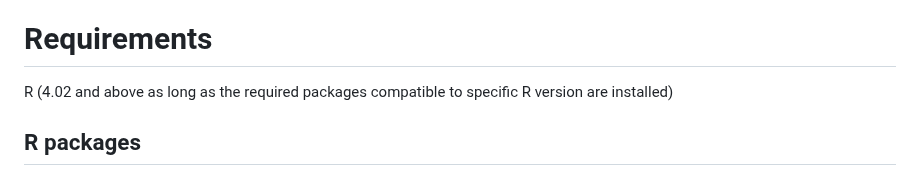
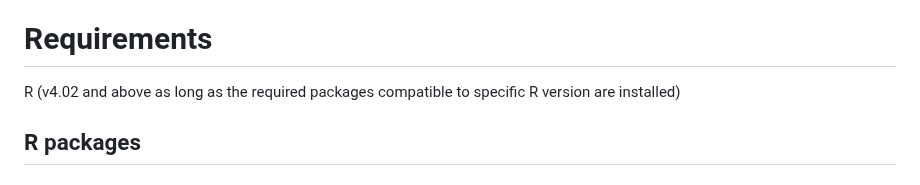
Before and after one commit to PrabinaMeher/PlantDRP, a Markdown page: README.md, the part around the change. GitHub-like rendering.

```diff
--- a/README.md
+++ b/README.md
@@ -3,7 +3,7 @@
 This repository contains R code to run plantDRP tool from command line or R interface. A test file is provided for users to run and validate this script.
 
 # Requirements
-R (4.02 and above as long as the required packages compatible to specific R version are installed)
+R (v4.02 and above as long as the required packages compatible to specific R version are installed)
 ## R packages
 ### From CRAN
     xgboost
```
